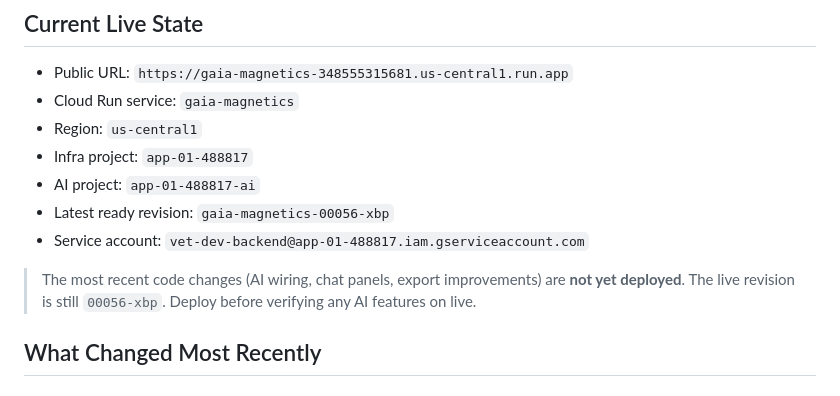
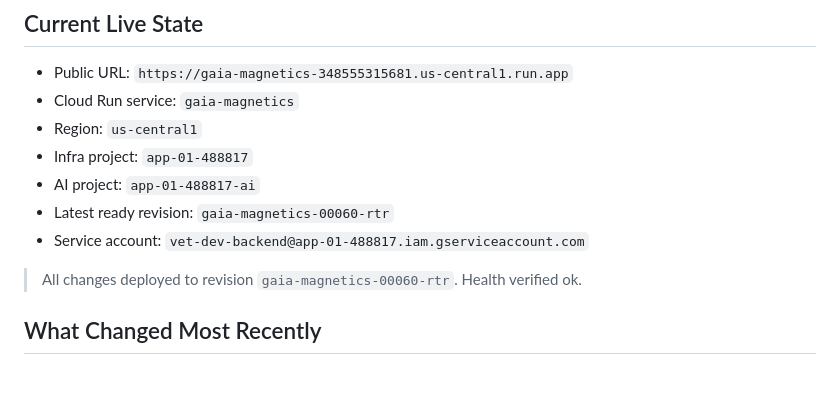
Before and after one commit to adedokuntoluwanimi/magnetics3, a Markdown page: HANDOFF.md, the part around the change. Drawn GitHub-style.

```diff
--- a/HANDOFF.md
+++ b/HANDOFF.md
@@ -21,12 +21,11 @@ Read these first:
 - AI project:
   `app-01-488817-ai`
 - Latest ready revision:
-  `gaia-magnetics-00056-xbp`
+  `gaia-magnetics-00060-rtr`
 - Service account:
   `vet-dev-backend@app-01-488817.iam.gserviceaccount.com`
 
-> The most recent code changes (AI wiring, chat panels, export improvements) are **not yet deployed**.
-> The live revision is still `00056-xbp`. Deploy before verifying any AI features on live.
+> All changes deployed to revision `gaia-magnetics-00060-rtr`. Health verified ok.
 
 ## What Changed Most Recently
 
```
Also changed, not shown: CONTEXT.md (+1 -1 lines), STATUS.md (+4 -4 lines).
